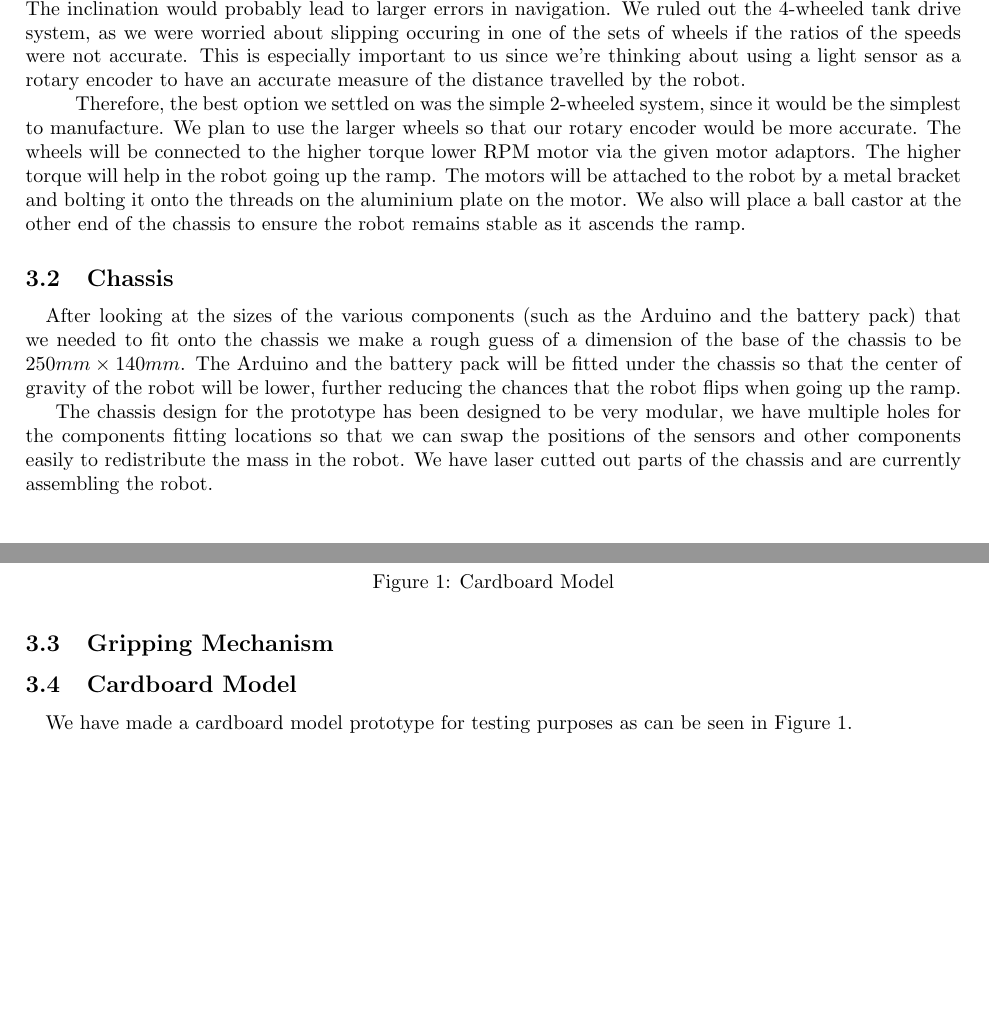
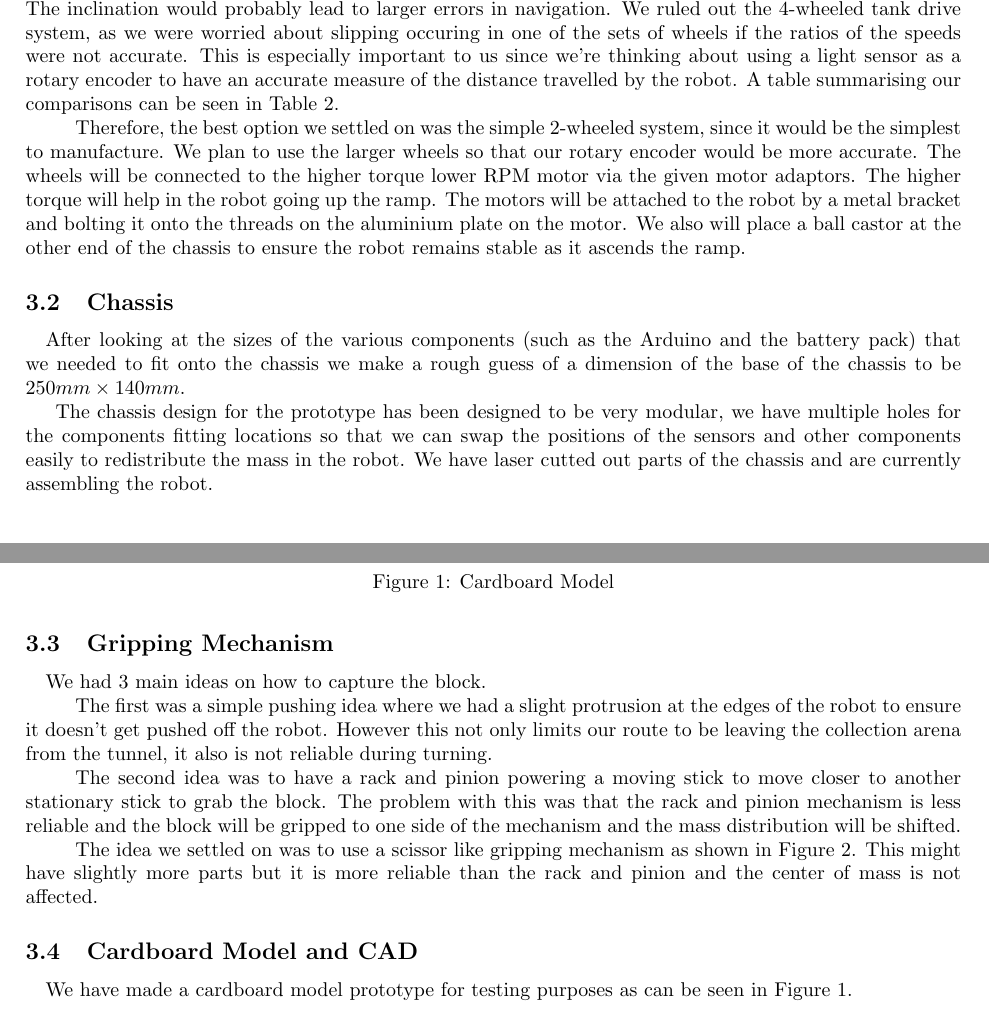
Before and after one commit to lpender3672/IDP_M213, a LaTeX document (reports/First_Report_M213.tex): two parts of pages 2 and 3 of 3 before the commit and two parts of pages 2 and 3 of 4 after it, joined at a grey line, cut so that both start at the same text, the shorter picture padded with empty space. Compiled offline with pdfLaTeX.

Commit message:
Most of Mechanical

```diff
--- a/reports/First_Report_M213.tex
+++ b/reports/First_Report_M213.tex
@@ -62,7 +62,7 @@
 \subsection{Drive System}
 \quad \quad We initially considered a few drive systems for the robot, namely a 3-wheeled differential drive system, a 4-wheeled tank drive system, making our ownn Mecanum wheels and a simple 2-wheeled system.
 
-\quad We ruled out the Mecanum wheels idea due to the sheer difficulty of manufacturing such a wheel without much added benefit to the project since the main priority for our team would be rapid production so that testing can begin sooner rather than later. The 3-wheeled differential drive was also ruled out due to not having 3 same-sized wheels. This is because we don't want the base of the chassis to be inclined in case we would have markers (such as QR codes) used by the software team for navigation and other purposes. The inclination would probably lead to larger errors in navigation. We ruled out the 4-wheeled tank drive system, as we were worried about slipping occuring in one of the sets of wheels if the ratios of the speeds were not accurate. This is especially important to us since we're thinking about using a light sensor as a rotary encoder to have an accurate measure of the distance travelled by the robot.
+\quad We ruled out the Mecanum wheels idea due to the sheer difficulty of manufacturing such a wheel without much added benefit to the project since the main priority for our team would be rapid production so that testing can begin sooner rather than later. The 3-wheeled differential drive was also ruled out due to not having 3 same-sized wheels. This is because we don't want the base of the chassis to be inclined in case we would have markers (such as QR codes) used by the software team for navigation and other purposes. The inclination would probably lead to larger errors in navigation. We ruled out the 4-wheeled tank drive system, as we were worried about slipping occuring in one of the sets of wheels if the ratios of the speeds were not accurate. This is especially important to us since we're thinking about using a light sensor as a rotary encoder to have an accurate measure of the distance travelled by the robot. A table summarising our comparisons can be seen in \Cref{tab:drive_comp}.
 
 \quad Therefore, the best option we settled on was the simple 2-wheeled system, since it would be the simplest to manufacture. We plan to use the larger wheels so that our rotary encoder would be more accurate. The wheels will be connected to the higher torque lower RPM motor via the given motor adaptors. The higher torque will help in the robot going up the ramp. The motors will be attached to the robot by a metal bracket and bolting it onto the threads on the aluminium plate on the motor. We also will place a ball castor at the other end of the chassis to ensure the robot remains stable as it ascends the ramp.
 
@@ -82,17 +82,22 @@
 \end{table}
 
 \subsection{Chassis}
-\quad After looking at the sizes of the various components (such as the Arduino and the battery pack) that we needed to fit onto the chassis we make a rough guess of a dimension of the base of the chassis to be $250mm \times 140mm$. The Arduino and the battery pack will be fitted under the chassis so that the center of gravity of the robot will be lower, further reducing the chances that the robot flips when going up the ramp.
+\quad After looking at the sizes of the various components (such as the Arduino and the battery pack) that we needed to fit onto the chassis we make a rough guess of a dimension of the base of the chassis to be $250mm \times 140mm$.
 
 The chassis design for the prototype has been designed to be very modular, we have multiple holes for the components fitting locations so that we can swap the positions of the sensors and other components easily to redistribute the mass in the robot. We have laser cutted out parts of the chassis and are currently assembling the robot.
 
 \subsection{Gripping Mechanism}
+\quad We had 3 main ideas on how to capture the block.
 
+\quad The first was a simple pushing idea where we had a slight protrusion at the edges of the robot to ensure it doesn't get pushed off the robot. However this not only limits our route to be leaving the collection arena from the tunnel, it also is not reliable during turning.
 
+\quad The second idea was to have a rack and pinion powering a moving stick to move closer to another stationary stick to grab the block. The problem with this was that the rack and pinion mechanism is less reliable and the block will be gripped to one side of the mechanism and the mass distribution will be shifted.
 
+\quad The idea we settled on was to use a scissor like gripping mechanism as shown in \Cref{fig:grip_mech}. This might have slightly more parts but it is more reliable than the rack and pinion and the center of mass is not affected.
 
-\subsection{Cardboard Model}
+\subsection{Cardboard Model and CAD}
 \quad We have made a cardboard model prototype for testing purposes as can be seen in \Cref{fig:cardboard_model}.
+% Louis Could you please add some photos of the CAD and reference them in this section thank you.
 
 \section{Electrical}
 
```
Also changed, not shown: reports/assets/Gripper_Mechanism.jpg (added), reports/First_Report_M213.tex (7 more changed lines).
